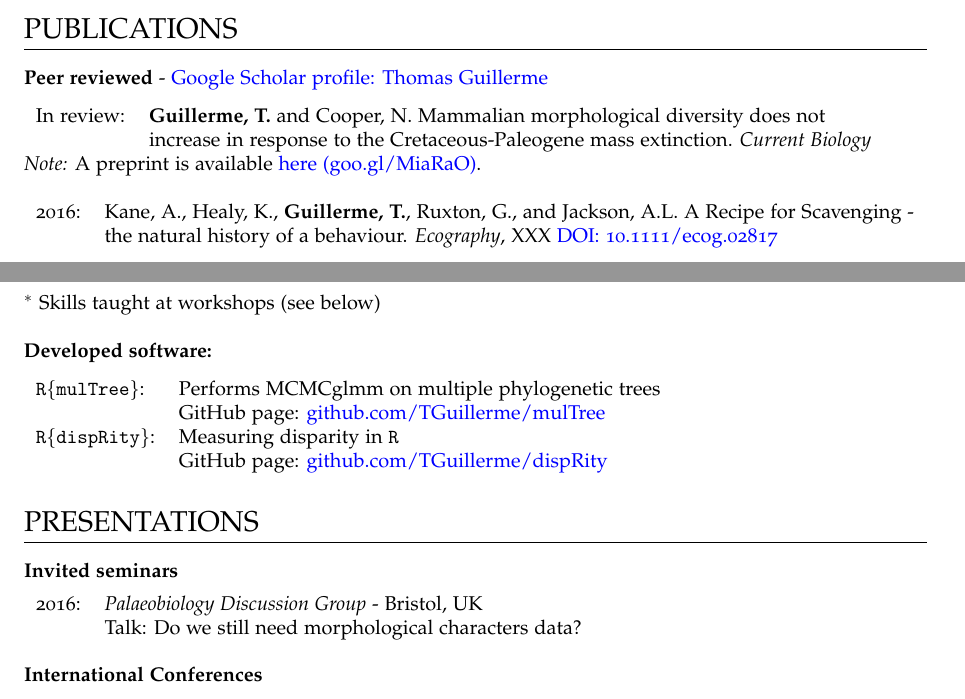
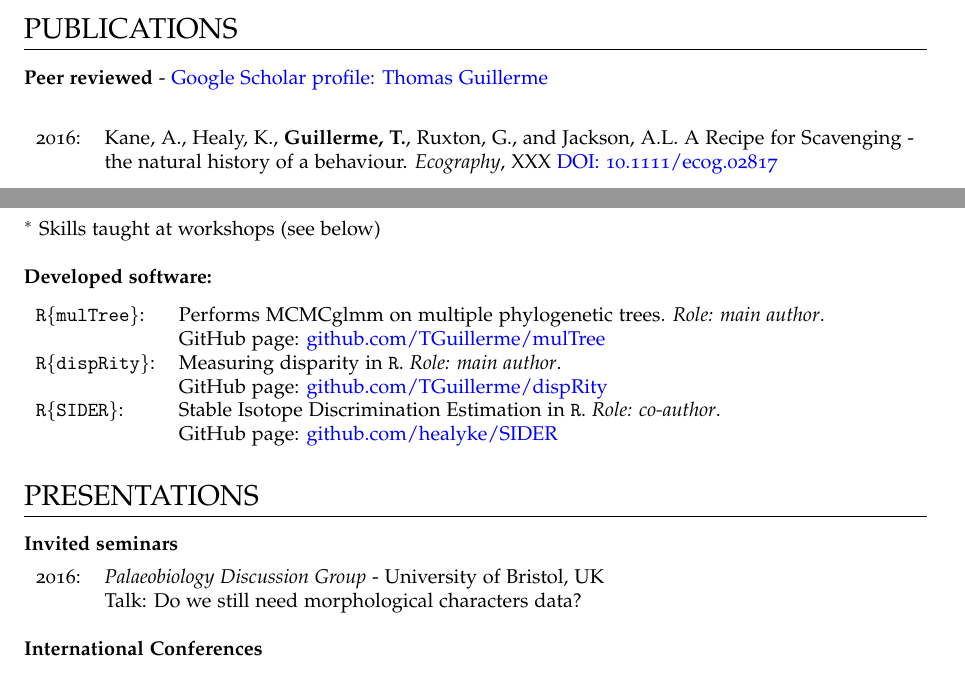
Before and after one commit to TGuillerme/TGuillerme.github.io, a LaTeX CV (CV/CVTG.tex): two parts of pages 1 and 2 of 5, joined at a grey line, cut so that both start at the same text. Compiled offline with pdfLaTeX.

Commit message:
Added SIDER to CV

```diff
--- a/CV/CVTG.tex
+++ b/CV/CVTG.tex
@@ -92,11 +92,11 @@ I am interested in macroevolutionary biology; the stories behind the history of
 %--------------------------------------
 \section{PUBLICATIONS}
 \raggedright\textbf{Peer reviewed} - \href{https://scholar.google.co.uk/citations?user=LA9l9EkAAAAJ&hl=en}{Google Scholar profile: Thomas Guillerme}\\[1.5ex]
-\begin{tabular}{ll}
-In review: & \textbf{Guillerme, T.} and Cooper, N. Mammalian morphological diversity does not\\
-& increase in response to the Cretaceous-Paleogene mass extinction. \textit{Current Biology}\\
-\end{tabular}
-\textit{Note:} A preprint is available \href{https://goo.gl/MiaRaO}{here (goo.gl/MiaRaO)}. \\
+% \begin{tabular}{ll}
+% In review: & \textbf{Guillerme, T.} and Cooper, N. Mammalian morphological diversity does not\\
+% & increase in response to the Cretaceous-Paleogene mass extinction. \textit{Current Biology}\\
+% \end{tabular}
+% \textit{Note:} A preprint is available \href{https://goo.gl/MiaRaO}{here (goo.gl/MiaRaO)}. \\
 
 \bigskip
 
@@ -172,10 +172,14 @@ $^{*}$ Skills taught at workshops (see below)
 
 \raggedright\textbf{Developed software:}\\[1.5ex]
 \begin{tabular}{ll}
-\texttt{R\{mulTree\}}: & Performs MCMCglmm on multiple phylogenetic trees \\
+\texttt{R\{mulTree\}}: & Performs MCMCglmm on multiple phylogenetic trees. \textit{Role: main author}.\\
                        & GitHub page: \href{https://github.com/TGuillerme/mulTree}{github.com/TGuillerme/mulTree} \\
-\texttt{R\{dispRity\}}: & Measuring disparity in \texttt{R} \\
-                       & GitHub page: \href{https://github.com/TGuillerme/dispRity}{github.com/TGuillerme/dispRity}
+\texttt{R\{dispRity\}}: & Measuring disparity in \texttt{R}. \textit{Role: main author}.\\
+                       & GitHub page: \href{https://github.com/TGuillerme/dispRity}{github.com/TGuillerme/dispRity}\\
+\texttt{R\{SIDER\}}: & Stable Isotope Discrimination Estimation in \texttt{R}. \textit{Role: co-author}. \\
+                       & GitHub page: \href{https://github.com/healyke/SIDER}{github.com/healyke/SIDER} \\
+% \texttt{Morphy}: & A \texttt{C} library for morphological characters phylogenetic analysis. \textit{Role: co-author}. \\
+                       % & GitHub page: \href{https://github.com/mbrazeau/Morphy}{github.com/mbrazeau/Morphy} \\
 \end{tabular} \\
 
 
@@ -188,7 +192,10 @@ $^{*}$ Skills taught at workshops (see below)
 \raggedright\textbf{Invited seminars}\\[1.5ex]
 \begin{tabular}{ll}
 %---------------------------------------
-2016: & \textit{Palaeobiology Discussion Group} - Bristol, UK\\
+% 2017: & [Internal]\textit{Silwood Park Social Seminars} - Imperial College London, UK\\
+% & Talk: All the exciting things you can do with morphology.\\
+%---------------------------------------
+2016: & \textit{Palaeobiology Discussion Group} - University of Bristol, UK\\
 & Talk: Do we still need morphological characters data?\\
 \end{tabular}
 
```
Also changed, not shown: CV/CVTG.pdf.
